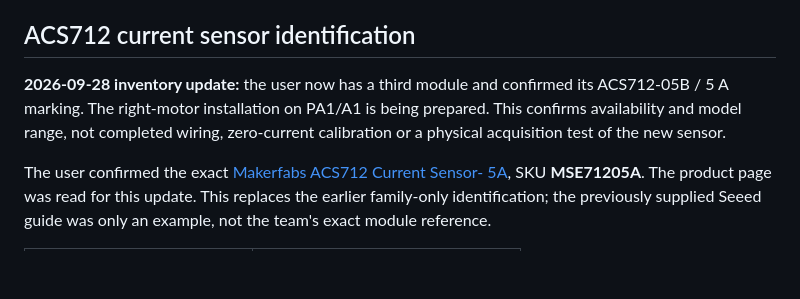
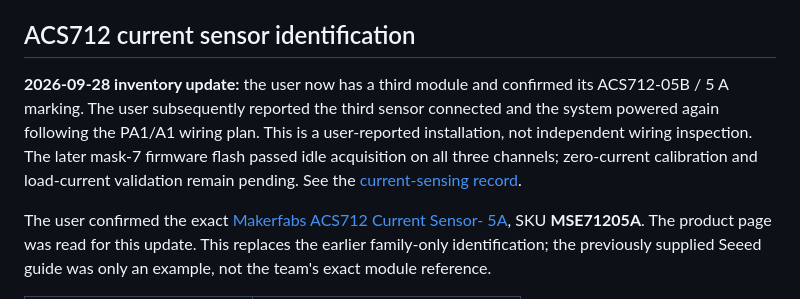
Before and after one commit to fmarples/18649_team4, a Markdown page: doc/HARDWARE.md, the part around the change. Drawn GitHub-style; blank space fills up the shorter version.

```diff
--- a/doc/HARDWARE.md
+++ b/doc/HARDWARE.md
@@ -127,9 +127,12 @@ unverified. No control limits or firmware changed with this identification.
 ## ACS712 current sensor identification
 
 **2026-09-28 inventory update:** the user now has a third module and confirmed
-its ACS712-05B / 5 A marking. The right-motor installation on PA1/A1 is being
-prepared. This confirms availability and model range, not completed wiring,
-zero-current calibration or a physical acquisition test of the new sensor.
+its ACS712-05B / 5 A marking. The user subsequently reported the third sensor
+connected and the system powered again following the PA1/A1 wiring plan.
+This is a user-reported installation, not independent wiring inspection.
+The later mask-7 firmware flash passed idle acquisition on all three channels;
+zero-current calibration and load-current validation remain pending. See the
+[current-sensing record](CURRENT_SENSOR_HANDOFF.md).
 
 The user confirmed the exact [Makerfabs ACS712 Current Sensor- 5A](https://www.makerfabs.com/acs712-current-sensor-5a.html),
 SKU **MSE71205A**. The product page was read for this update. This replaces
```
Also changed, not shown: doc/ACTUATOR_STABILITY.md (+11 -1 lines), doc/CURRENT_SENSOR_HANDOFF.md (+6 -2 lines).
